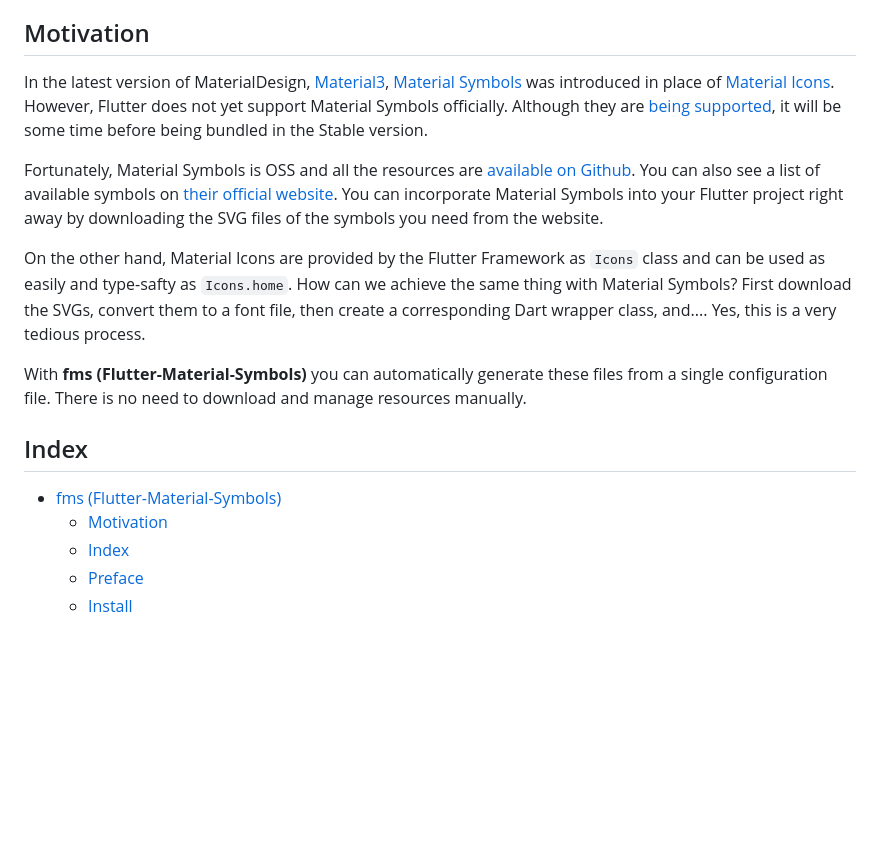
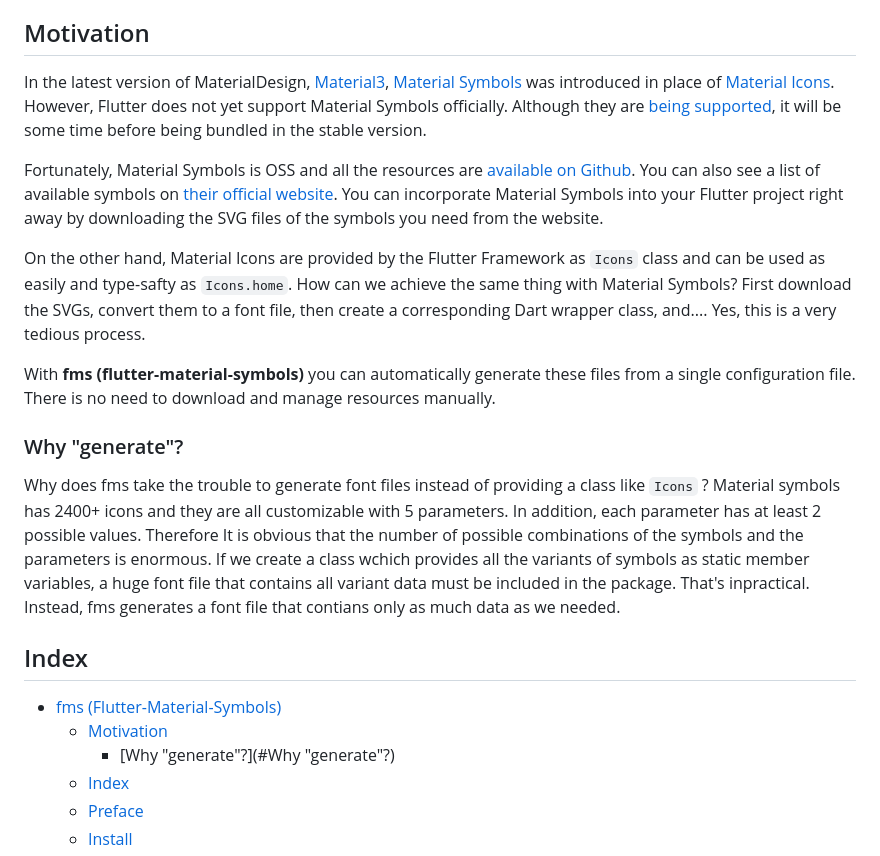
Before and after one commit to fujidaiti/fms, a Markdown page: README.md, the part around the change. Rendered like a GitHub page; blank space fills up the shorter version.

Commit message:
add "Why generate?" section

```diff
--- a/README.md
+++ b/README.md
@@ -14,21 +14,26 @@ An simple CLI tool that brings Google's [Material Symbols](https://m3.material.i
 
 ## Motivation
 
-In the latest version of MaterialDesign, [Material3](https://m3.material.io), [Material Symbols](https://m3.material.io/styles/icons/overview) was introduced in place of [Material Icons](https://m2.material.io/design/iconography/system-icons.html). However, Flutter does not yet support Material Symbols officially. Although they are [being supported](https://github.com/flutter/flutter/issues/102560), it will be some time before being bundled in the Stable version.
+In the latest version of MaterialDesign, [Material3](https://m3.material.io), [Material Symbols](https://m3.material.io/styles/icons/overview) was introduced in place of [Material Icons](https://m2.material.io/design/iconography/system-icons.html). However, Flutter does not yet support Material Symbols officially. Although they are [being supported](https://github.com/flutter/flutter/issues/102560), it will be some time before being bundled in the stable version.
 
 Fortunately, Material Symbols is OSS and all the resources are [available on Github](https://github.com/google/material-design-icons). You can also see a list of available symbols on [their official website](https://fonts.google.com/icons). You can incorporate Material Symbols into your Flutter project right away by downloading the SVG files of the symbols you need from the website.
 
 On the other hand, Material Icons are provided by the Flutter Framework as `Icons` class and can be used as easily and type-safty as `Icons.home`. How can we achieve the same thing with Material Symbols? First download the SVGs, convert them to a font file, then create a corresponding Dart wrapper class, and.... Yes, this is a very tedious process.
 
-With **fms (Flutter-Material-Symbols)** you can automatically generate these files from a single configuration file. There is no need to download and manage resources manually.
+With **fms (flutter-material-symbols)** you can automatically generate these files from a single configuration file. There is no need to download and manage resources manually.
 
 
+
+### Why "generate"?
+
+Why does fms take the trouble to generate font files instead of providing a class like `Icons` ? Material symbols has 2400+ icons and they are all customizable with 5 parameters. In addition, each parameter has at least 2 possible values. Therefore It is obvious that the number of possible combinations of the symbols and the parameters is enormous. If we create a class wchich provides all the variants of symbols as static member variables, a huge font file that contains all variant data must be included in the package. That's inpractical. Instead, fms generates a font file that contians only as much data as we needed.
 
 
 ## Index
 
 - [fms (Flutter-Material-Symbols)](#fms-flutter-material-symbols)
   - [Motivation](#motivation)
+    - [Why "generate"?](#Why "generate"?)
   - [Index](#index)
   - [Preface](#preface)
   - [Install](#install)
```
